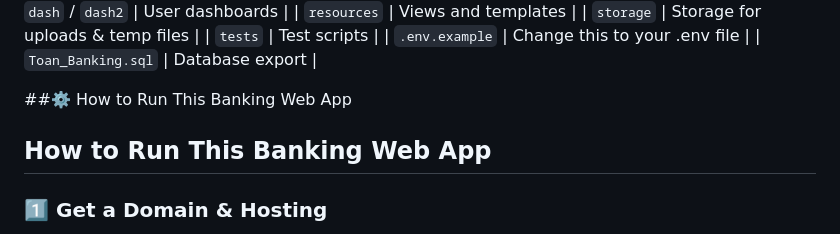
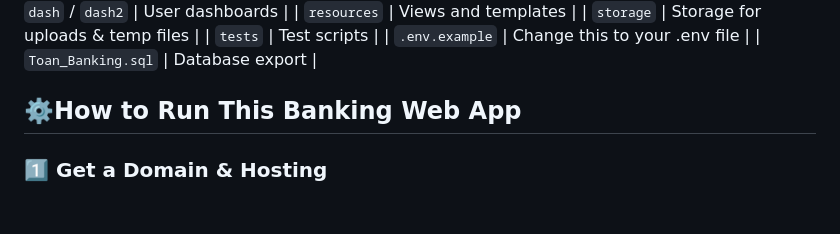
Before and after one commit to toan28102002/nguyenquytoanbanking.com, a Markdown page: README.md, the part around the change. Rendered like a GitHub page; blank space fills up the shorter version.

```diff
--- a/README.md
+++ b/README.md
@@ -45,9 +45,7 @@ I have been working on this project for several months, continuously adding new
 
 
 
-##⚙️ How to Run This Banking Web App
-
-## How to Run This Banking Web App
+## ⚙️How to Run This Banking Web App
 
 ### 1️⃣ Get a Domain & Hosting
 - Purchase a domain name (e.g., mybankingapp.com)
```
